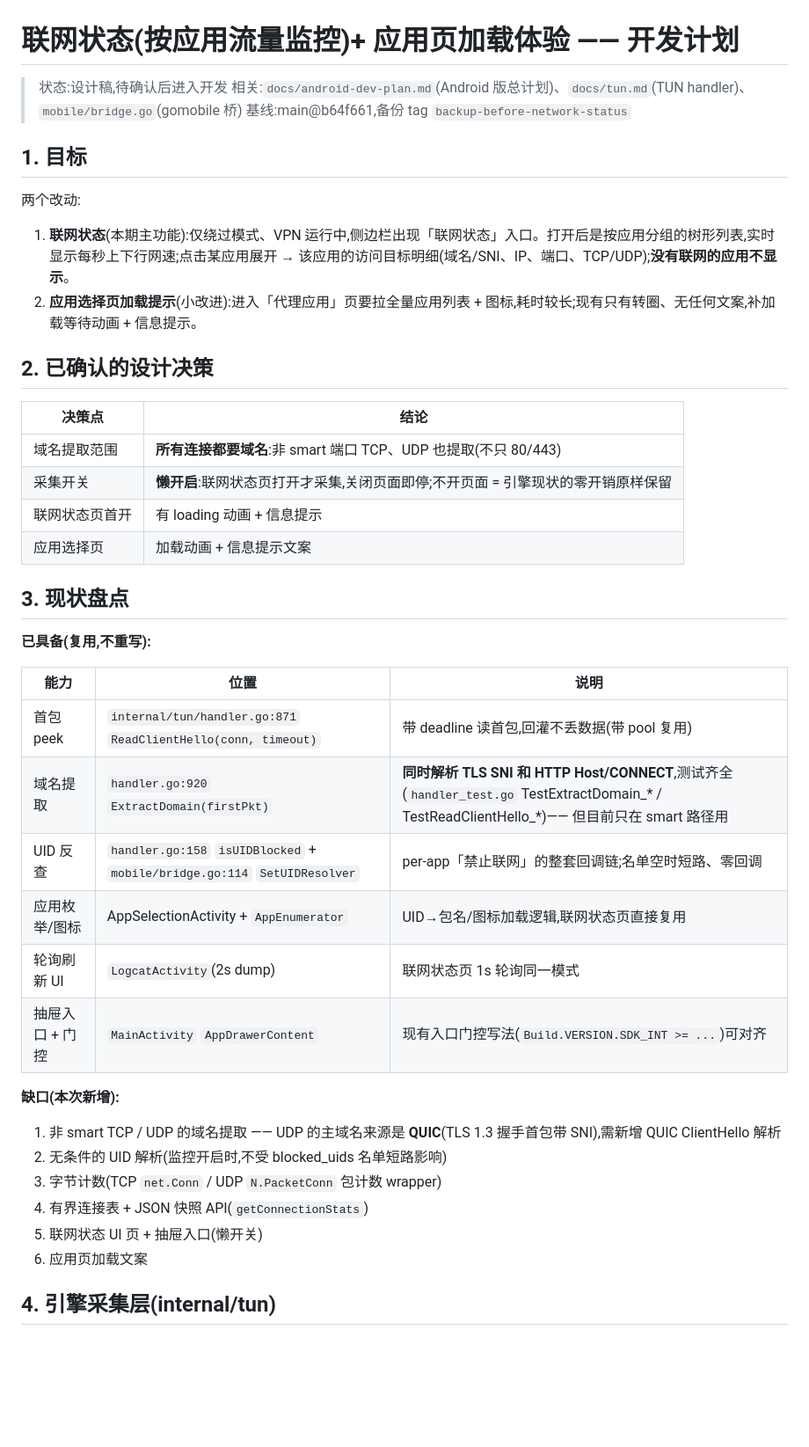
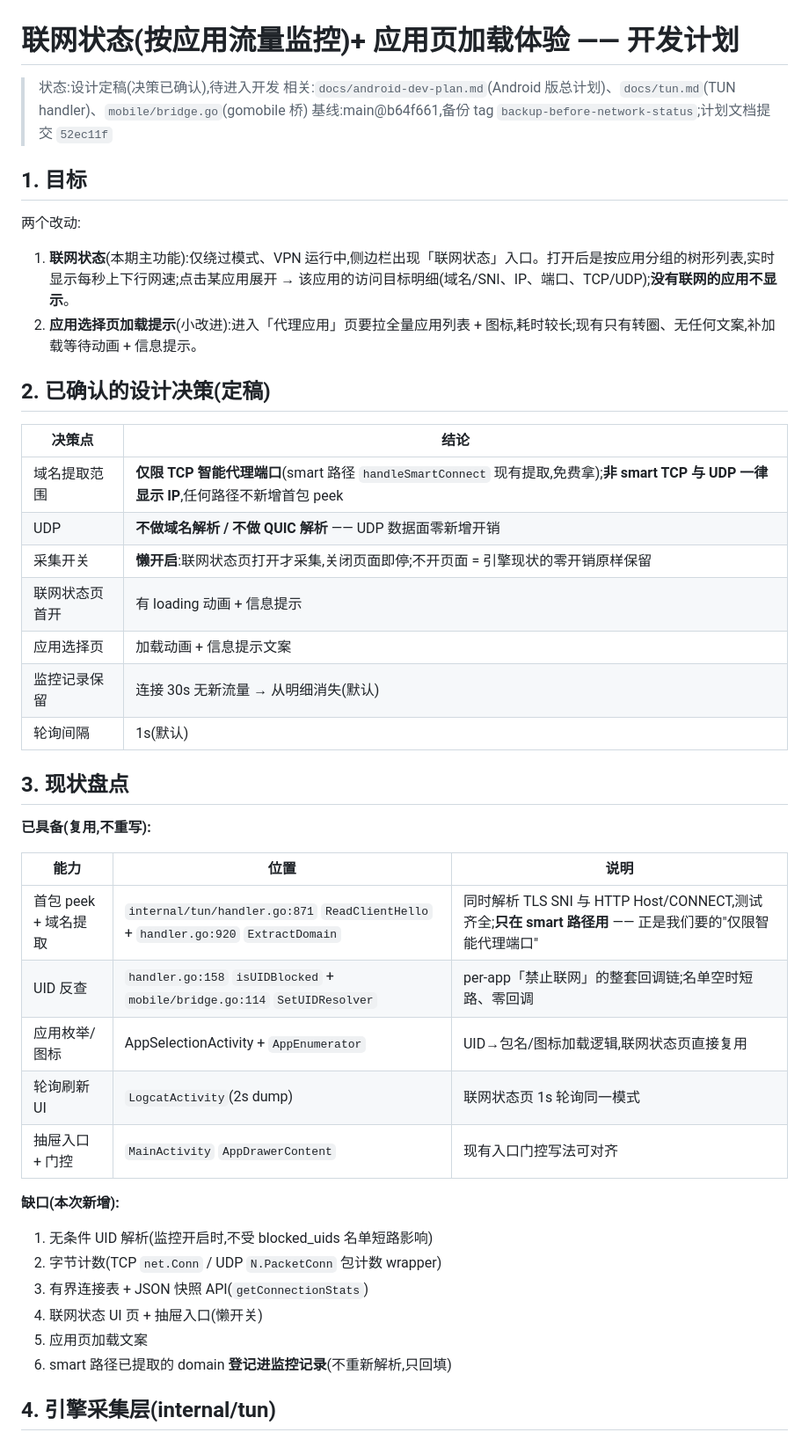
Before and after one commit to yiguihai11/SmartProxy, a Markdown page: docs/network-status-dev-plan.md, the part around one of its changes. Shown at 88% size. Drawn GitHub-style; blank space fills up the shorter version.

Commit message:
docs: 联网状态开发计划定稿 —— 域名仅限 smart TCP 端口,UDP/非 smart 一律 IP
决策定稿:域名提取仅走现状 smart 路径(免费拿),UDP 与 QUIC 解析不做
(UDP 数据面零开销);懒开启采集、1s 轮询、30s idle 淘汰。

Co-Authored-By: Claude <noreply@anthropic.com>

```diff
--- a/docs/network-status-dev-plan.md
+++ b/docs/network-status-dev-plan.md
@@ -1,8 +1,8 @@
 # 联网状态(按应用流量监控)+ 应用页加载体验 —— 开发计划
 
-> 状态:设计稿,待确认后进入开发
+> 状态:设计定稿(决策已确认),待进入开发
 > 相关:`docs/android-dev-plan.md`(Android 版总计划)、`docs/tun.md`(TUN handler)、`mobile/bridge.go`(gomobile 桥)
-> 基线:main@b64f661,备份 tag `backup-before-network-status`
+> 基线:main@b64f661,备份 tag `backup-before-network-status`;计划文档提交 `52ec11f`
 
 ## 1. 目标
 
@@ -11,14 +11,17 @@
 1. **联网状态**(本期主功能):仅绕过模式、VPN 运行中,侧边栏出现「联网状态」入口。打开后是按应用分组的树形列表,实时显示每秒上下行网速;点击某应用展开 → 该应用的访问目标明细(域名/SNI、IP、端口、TCP/UDP);**没有联网的应用不显示**。
 2. **应用选择页加载提示**(小改进):进入「代理应用」页要拉全量应用列表 + 图标,耗时较长;现有只有转圈、无任何文案,补加载等待动画 + 信息提示。
 
-## 2. 已确认的设计决策
+## 2. 已确认的设计决策(定稿)
 
 | 决策点 | 结论 |
 |---|---|
-| 域名提取范围 | **所有连接都要域名**:非 smart 端口 TCP、UDP 也提取(不只 80/443) |
+| 域名提取范围 | **仅限 TCP 智能代理端口**(smart 路径 `handleSmartConnect` 现有提取,免费拿);**非 smart TCP 与 UDP 一律显示 IP**,任何路径不新增首包 peek |
+| UDP | **不做域名解析 / 不做 QUIC 解析** —— UDP 数据面零新增开销 |
 | 采集开关 | **懒开启**:联网状态页打开才采集,关闭页面即停;不开页面 = 引擎现状的零开销原样保留 |
 | 联网状态页首开 | 有 loading 动画 + 信息提示 |
 | 应用选择页 | 加载动画 + 信息提示文案 |
+| 监控记录保留 | 连接 30s 无新流量 → 从明细消失(默认) |
+| 轮询间隔 | 1s(默认) |
 
 ## 3. 现状盘点
 
@@ -26,21 +29,20 @@
 
 | 能力 | 位置 | 说明 |
 |---|---|---|
-| 首包 peek | `internal/tun/handler.go:871` `ReadClientHello(conn, timeout)` | 带 deadline 读首包,回灌不丢数据(带 pool 复用) |
-| 域名提取 | `handler.go:920` `ExtractDomain(firstPkt)` | **同时解析 TLS SNI 和 HTTP Host/CONNECT**,测试齐全(`handler_test.go` TestExtractDomain_* / TestReadClientHello_*)—— 但目前只在 smart 路径用 |
+| 首包 peek + 域名提取 | `internal/tun/handler.go:871` `ReadClientHello` + `handler.go:920` `ExtractDomain` | 同时解析 TLS SNI 与 HTTP Host/CONNECT,测试齐全;**只在 smart 路径用** —— 正是我们要的"仅限智能代理端口" |
 | UID 反查 | `handler.go:158` `isUIDBlocked` + `mobile/bridge.go:114` `SetUIDResolver` | per-app「禁止联网」的整套回调链;名单空时短路、零回调 |
 | 应用枚举/图标 | AppSelectionActivity + `AppEnumerator` | UID→包名/图标加载逻辑,联网状态页直接复用 |
 | 轮询刷新 UI | `LogcatActivity`(2s dump) | 联网状态页 1s 轮询同一模式 |
-| 抽屉入口 + 门控 | `MainActivity` `AppDrawerContent` | 现有入口门控写法(`Build.VERSION.SDK_INT >= ...`)可对齐 |
+| 抽屉入口 + 门控 | `MainActivity` `AppDrawerContent` | 现有入口门控写法可对齐 |
 
 **缺口(本次新增):**
 
-1. 非 smart TCP / UDP 的域名提取 —— UDP 的主域名来源是 **QUIC**(TLS 1.3 握手首包带 SNI),需新增 QUIC ClientHello 解析
-2. 无条件的 UID 解析(监控开启时,不受 blocked_uids 名单短路影响)
-3. 字节计数(TCP `net.Conn` / UDP `N.PacketConn` 包计数 wrapper)
-4. 有界连接表 + JSON 快照 API(`getConnectionStats`)
-5. 联网状态 UI 页 + 抽屉入口(懒开关)
-6. 应用页加载文案
+1. 无条件 UID 解析(监控开启时,不受 blocked_uids 名单短路影响)
+2. 字节计数(TCP `net.Conn` / UDP `N.PacketConn` 包计数 wrapper)
+3. 有界连接表 + JSON 快照 API(`getConnectionStats`)
+4. 联网状态 UI 页 + 抽屉入口(懒开关)
+5. 应用页加载文案
+6. smart 路径已提取的 domain **登记进监控记录**(不重新解析,只回填)
 
 ## 4. 引擎采集层(internal/tun)
 
```
Also changed, not shown: other parts of docs/network-status-dev-plan.md (+21 -22 lines).
